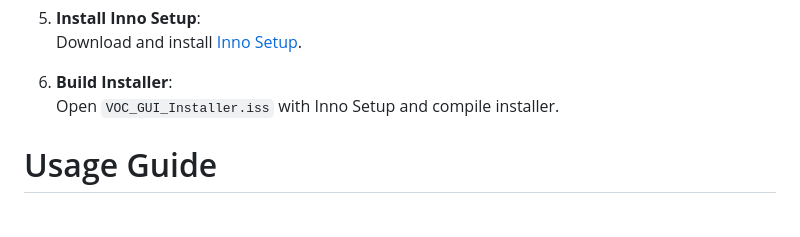
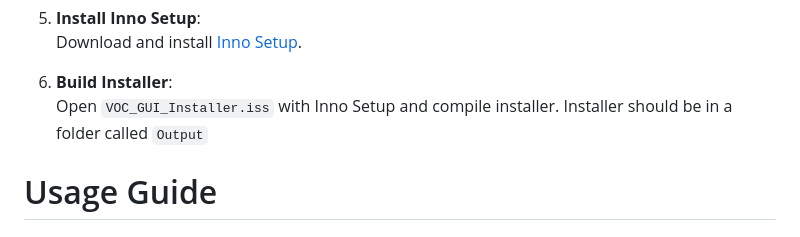
Before and after one commit to TheRandomOwl/VOC-Detector, a Markdown page: README.md, the part around the change. Drawn GitHub-style.

```diff
--- a/README.md
+++ b/README.md
@@ -16,7 +16,7 @@
    Download and install [Inno Setup](https://jrsoftware.org/isdl.php#stable).
 
 6. **Build Installer**:
-   Open `VOC_GUI_Installer.iss` with Inno Setup and compile installer.
+   Open `VOC_GUI_Installer.iss` with Inno Setup and compile installer. Installer should be in a folder called `Output`
 
 # Usage Guide
 
```
